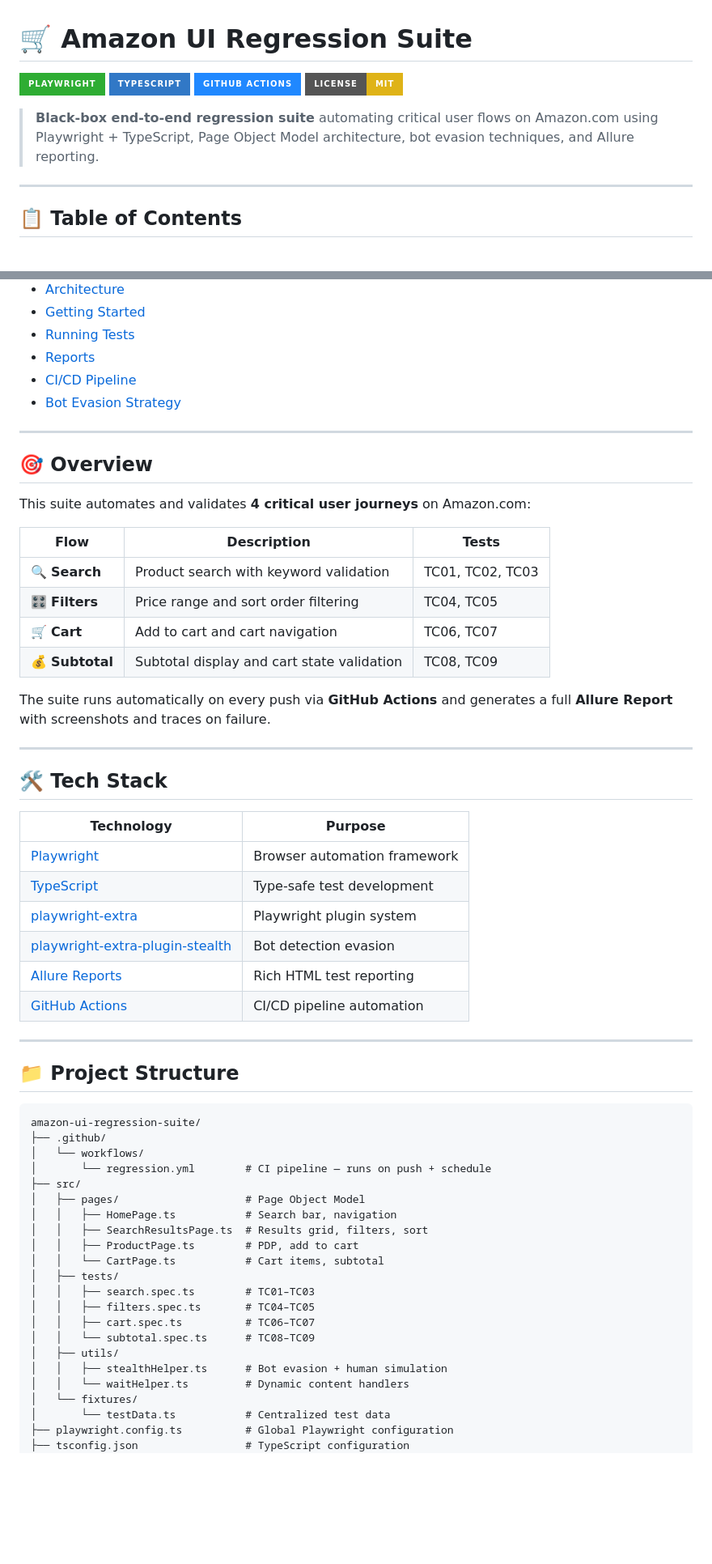
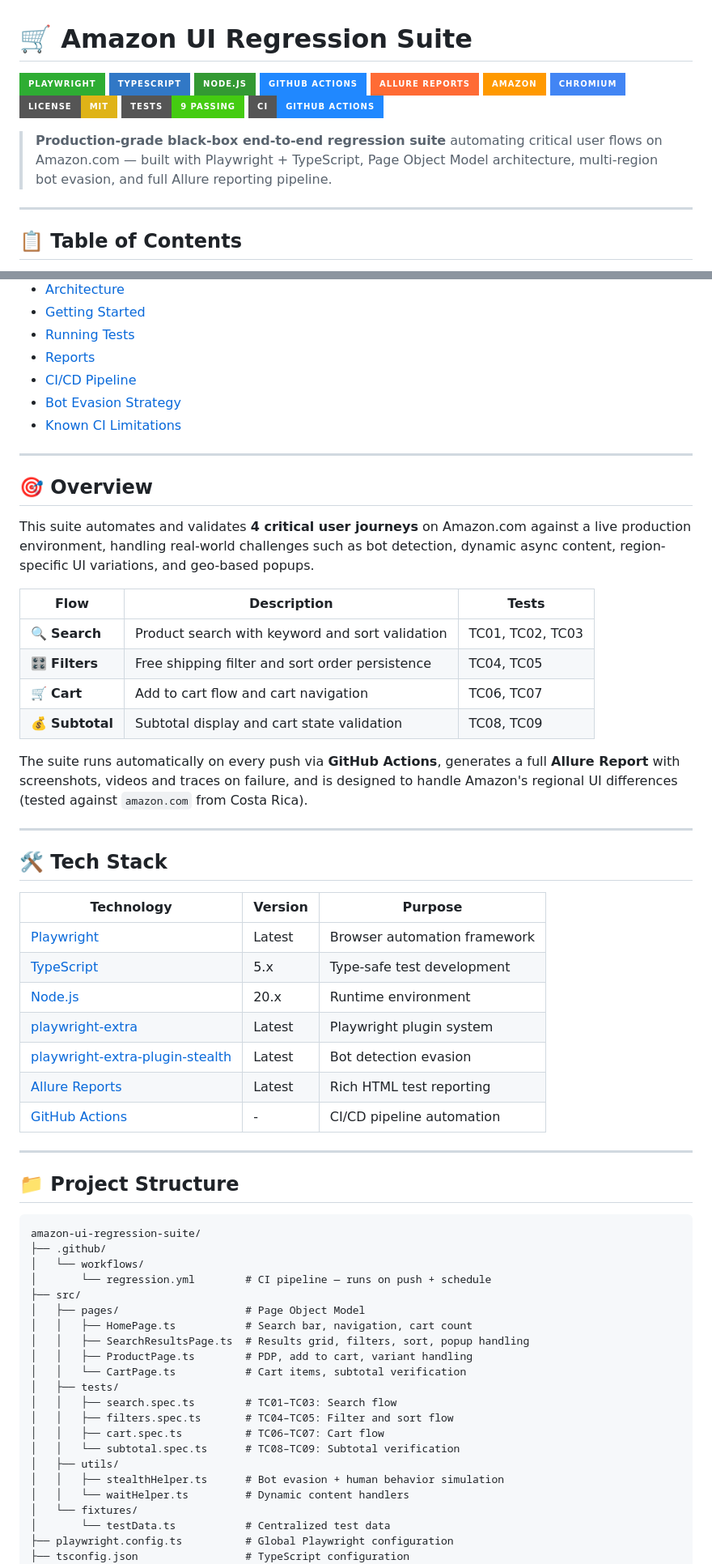
Before and after one commit to VladimirRamirez07/amazon-ui-regression-suite, a Markdown page: README.md, 2 parts joined by grey strips. Shown at 81% size. GitHub-like rendering; badges without logos; blank space fills up the shorter version.

Commit message:
docs: professional README with badges, multilingual support and CI limitations table

```diff
--- a/README.md
+++ b/README.md
@@ -2,10 +2,16 @@
 
 ![Playwright](https://img.shields.io/badge/Playwright-2EAD33?style=for-the-badge&logo=playwright&logoColor=white)
 ![TypeScript](https://img.shields.io/badge/TypeScript-3178C6?style=for-the-badge&logo=typescript&logoColor=white)
+![Node.js](https://img.shields.io/badge/Node.js-339933?style=for-the-badge&logo=nodedotjs&logoColor=white)
 ![GitHub Actions](https://img.shields.io/badge/GitHub_Actions-2088FF?style=for-the-badge&logo=githubactions&logoColor=white)
+![Allure](https://img.shields.io/badge/Allure_Reports-FF6B35?style=for-the-badge&logoColor=white)
+![Amazon](https://img.shields.io/badge/Amazon-FF9900?style=for-the-badge&logo=amazon&logoColor=white)
+![Chrome](https://img.shields.io/badge/Chromium-4285F4?style=for-the-badge&logo=googlechrome&logoColor=white)
 ![License](https://img.shields.io/badge/License-MIT-yellow?style=for-the-badge)
+![Tests](https://img.shields.io/badge/Tests-9%20passing-brightgreen?style=for-the-badge)
+![CI](https://img.shields.io/badge/CI-GitHub_Actions-2088FF?style=for-the-badge&logo=githubactions&logoColor=white)
 
-> **Black-box end-to-end regression suite** automating critical user flows on Amazon.com using Playwright + TypeScript, Page Object Model architecture, bot evasion techniques, and Allure reporting.
+> **Production-grade black-box end-to-end regression suite** automating critical user flows on Amazon.com — built with Playwright + TypeScript, Page Object Model architecture, multi-region bot evasion, and full Allure reporting pipeline.
 
 ---
 
@@ -21,34 +27,36 @@
 - [Reports](#-reports)
 - [CI/CD Pipeline](#️-cicd-pipeline)
 - [Bot Evasion Strategy](#-bot-evasion-strategy)
+- [Known CI Limitations](#️-known-ci-limitations)
 
 ---
 
 ## 🎯 Overview
 
-This suite automates and validates **4 critical user journeys** on Amazon.com:
+This suite automates and validates **4 critical user journeys** on Amazon.com against a live production environment, handling real-world challenges such as bot detection, dynamic async content, region-specific UI variations, and geo-based popups.
 
 | Flow | Description | Tests |
 |------|-------------|-------|
-| 🔍 **Search** | Product search with keyword validation | TC01, TC02, TC03 |
-| 🎛️ **Filters** | Price range and sort order filtering | TC04, TC05 |
-| 🛒 **Cart** | Add to cart and cart navigation | TC06, TC07 |
+| 🔍 **Search** | Product search with keyword and sort validation | TC01, TC02, TC03 |
+| 🎛️ **Filters** | Free shipping filter and sort order persistence | TC04, TC05 |
+| 🛒 **Cart** | Add to cart flow and cart navigation | TC06, TC07 |
 | 💰 **Subtotal** | Subtotal display and cart state validation | TC08, TC09 |
 
-The suite runs automatically on every push via **GitHub Actions** and generates a full **Allure Report** with screenshots and traces on failure.
+The suite runs automatically on every push via **GitHub Actions**, generates a full **Allure Report** with screenshots, videos and traces on failure, and is designed to handle Amazon's regional UI differences (tested against `amazon.com` from Costa Rica).
 
 ---
 
 ## 🛠️ Tech Stack
 
-| Technology | Purpose |
-|------------|---------|
-| [Playwright](https://playwright.dev/) | Browser automation framework |
-| [TypeScript](https://www.typescriptlang.org/) | Type-safe test development |
-| [playwright-extra](https://github.com/berstend/puppeteer-extra) | Playwright plugin system |
-| [playwright-extra-plugin-stealth](https://github.com/berstend/puppeteer-extra/tree/master/packages/puppeteer-extra-plugin-stealth) | Bot detection evasion |
-| [Allure Reports](https://allurereport.org/) | Rich HTML test reporting |
-| [GitHub Actions](https://github.com/features/actions) | CI/CD pipeline automation |
+| Technology | Version | Purpose |
+|------------|---------|---------|
+| [Playwright](https://playwright.dev/) | Latest | Browser automation framework |
+| [TypeScript](https://www.typescriptlang.org/) | 5.x | Type-safe test development |
+| [Node.js](https://nodejs.org/) | 20.x | Runtime environment |
+| [playwright-extra](https://github.com/berstend/puppeteer-extra) | Latest | Playwright plugin system |
+| [playwright-extra-plugin-stealth](https://github.com/berstend/puppeteer-extra/tree/master/packages/puppeteer-extra-plugin-stealth) | Latest | Bot detection evasion |
+| [Allure Reports](https://allurereport.org/) | Latest | Rich HTML test reporting |
+| [GitHub Actions](https://github.com/features/actions) | - | CI/CD pipeline automation |
 
 ---
 
@@ -61,17 +69,17 @@ amazon-ui-regression-suite/
 │       └── regression.yml        # CI pipeline — runs on push + schedule
 ├── src/
 │   ├── pages/                    # Page Object Model
-│   │   ├── HomePage.ts           # Search bar, navigation
-│   │   ├── SearchResultsPage.ts  # Results grid, filters, sort
-│   │   ├── ProductPage.ts        # PDP, add to cart
-│   │   └── CartPage.ts           # Cart items, subtotal
+│   │   ├── HomePage.ts           # Search bar, navigation, cart count
+│   │   ├── SearchResultsPage.ts  # Results grid, filters, sort, popup handling
+│   │   ├── ProductPage.ts        # PDP, add to cart, variant handling
+│   │   └── CartPage.ts           # Cart items, subtotal verification
 │   ├── tests/
-│   │   ├── search.spec.ts        # TC01–TC03
-│   │   ├── filters.spec.ts       # TC04–TC05
-│   │   ├── cart.spec.ts          # TC06–TC07
-│   │   └── subtotal.spec.ts      # TC08–TC09
+│   │   ├── search.spec.ts        # TC01–TC03: Search flow
+│   │   ├── filters.spec.ts       # TC04–TC05: Filter and sort flow
+│   │   ├── cart.spec.ts          # TC06–TC07: Cart flow
+│   │   └── subtotal.spec.ts      # TC08–TC09: Subtotal verification
 │   ├── utils/
-│   │   ├── stealthHelper.ts      # Bot evasion + human simulation
+│   │   ├── stealthHelper.ts      # Bot evasion + human behavior simulation
 │   │   └── waitHelper.ts         # Dynamic content handlers
 │   └── fixtures/
 │       └── testData.ts           # Centralized test data
```
Also changed, not shown: other parts of README.md (+63 -39 lines).
